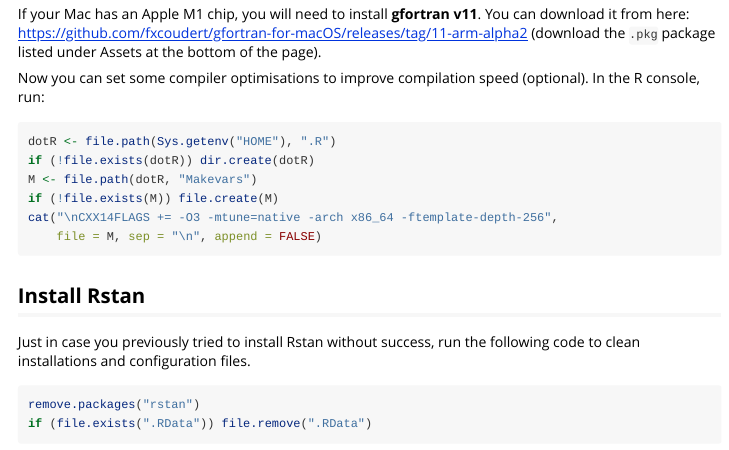
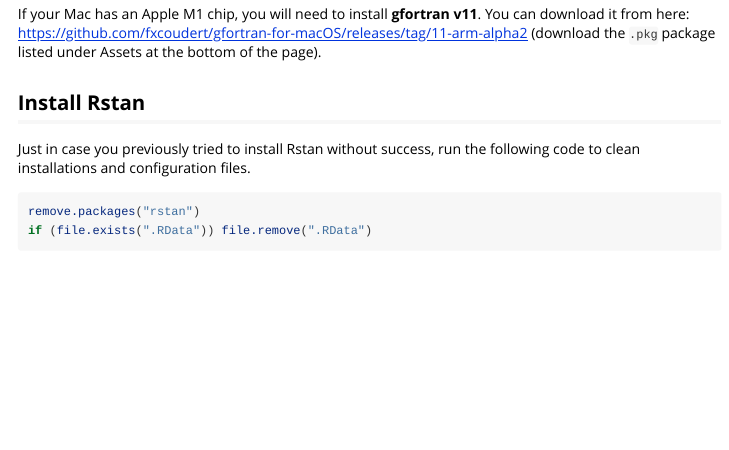
Before and after one commit to learnB4SS/learnB4SS, an R Markdown document (vignettes/install-brms.Rmd): the page in a window 1100 px wide, from 1490 px down. Rendered offline with R 4.5, knitr and Pandoc, with nearby package versions.

Commit message:
update installation instructions

````diff
--- a/vignettes/install-brms.Rmd
+++ b/vignettes/install-brms.Rmd
@@ -84,17 +84,6 @@
 
 If your Mac has an Apple M1 chip, you will need to install **gfortran v11**. You can download it from here: <https://github.com/fxcoudert/gfortran-for-macOS/releases/tag/11-arm-alpha2> (download the `.pkg` package listed under Assets at the bottom of the page).
 
-Now you can set some compiler optimisations to improve compilation speed (optional).
-In the R console, run:
-
-```r
-dotR <- file.path(Sys.getenv("HOME"), ".R")
-if (!file.exists(dotR)) dir.create(dotR)
-M <- file.path(dotR, "Makevars")
-if (!file.exists(M)) file.create(M)
-cat("\nCXX14FLAGS += -O3 -mtune=native -arch x86_64 -ftemplate-depth-256",
-    file = M, sep = "\n", append = FALSE)
-```
 
 ## Install Rstan
 
````
Also changed, not shown: 1 other file.
